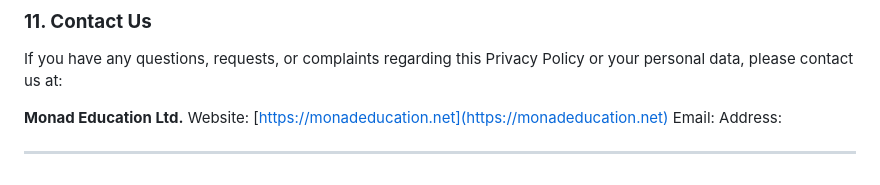
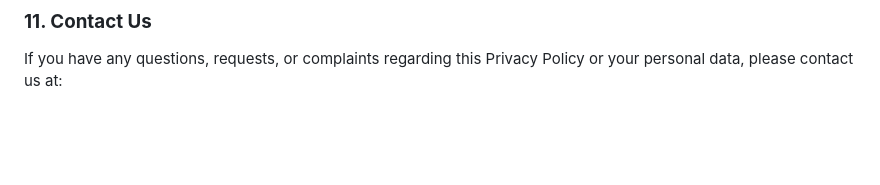
Before and after one commit to mahadi-hossain/monad-education-page, a Markdown page: privacy.md, the part around the change. Rendered like a GitHub page; blank space fills up the shorter version.

```diff
--- a/privacy.md
+++ b/privacy.md
@@ -129,10 +129,3 @@ We may occasionally update this Privacy Policy. If changes are material, we’ll
 ### **11. Contact Us**
 
 If you have any questions, requests, or complaints regarding this Privacy Policy or your personal data, please contact us at:
-
-**Monad Education Ltd.**
-Website: [https://monadeducation.net](https://monadeducation.net)
-Email:
-Address:
-
----
```
